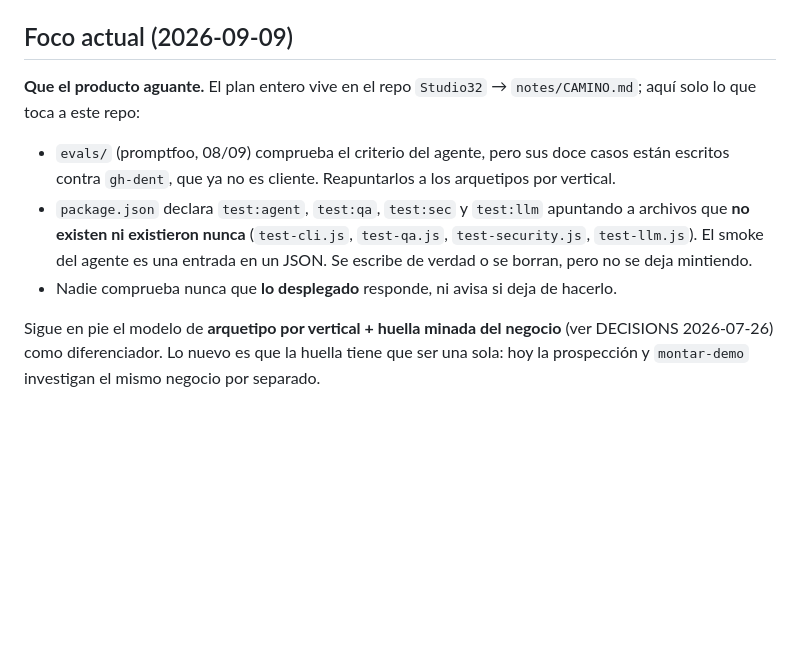
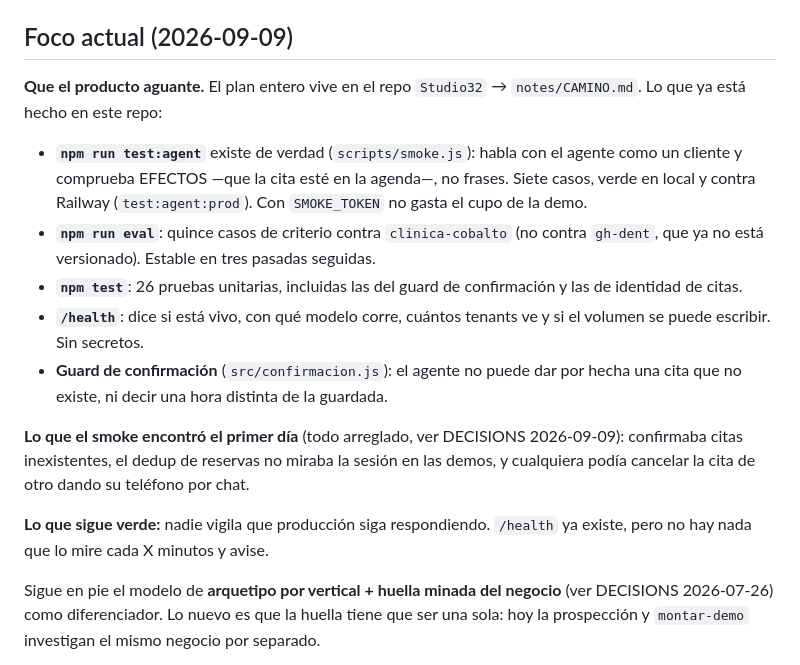
Before and after one commit to tsmluky/studio32-agent, a Markdown page: .ai/STATE.md, the part around the change. Rendered like a GitHub page; blank space fills up the shorter version.

```diff
--- a/.ai/STATE.md
+++ b/.ai/STATE.md
@@ -147,16 +147,27 @@ Rama: `main`. Se trabaja desde portátil y sobremesa.
 ## Foco actual (2026-09-09)
 
 **Que el producto aguante.** El plan entero vive en el repo `Studio32` →
-`notes/CAMINO.md`; aquí solo lo que toca a este repo:
+`notes/CAMINO.md`. Lo que ya está hecho en este repo:
 
-- `evals/` (promptfoo, 08/09) comprueba el criterio del agente, pero sus doce casos
-  están escritos contra `gh-dent`, que ya no es cliente. Reapuntarlos a los
-  arquetipos por vertical.
-- `package.json` declara `test:agent`, `test:qa`, `test:sec` y `test:llm` apuntando a
-  archivos que **no existen ni existieron nunca** (`test-cli.js`, `test-qa.js`,
-  `test-security.js`, `test-llm.js`). El smoke del agente es una entrada en un JSON.
-  Se escribe de verdad o se borran, pero no se deja mintiendo.
-- Nadie comprueba nunca que **lo desplegado** responde, ni avisa si deja de hacerlo.
+- **`npm run test:agent`** existe de verdad (`scripts/smoke.js`): habla con el agente
+  como un cliente y comprueba EFECTOS —que la cita esté en la agenda—, no frases.
+  Siete casos, verde en local y contra Railway (`test:agent:prod`). Con `SMOKE_TOKEN`
+  no gasta el cupo de la demo.
+- **`npm run eval`**: quince casos de criterio contra `clinica-cobalto` (no contra
+  `gh-dent`, que ya no está versionado). Estable en tres pasadas seguidas.
+- **`npm test`**: 26 pruebas unitarias, incluidas las del guard de confirmación y las
+  de identidad de citas.
+- **`/health`**: dice si está vivo, con qué modelo corre, cuántos tenants ve y si el
+  volumen se puede escribir. Sin secretos.
+- **Guard de confirmación** (`src/confirmacion.js`): el agente no puede dar por hecha
+  una cita que no existe, ni decir una hora distinta de la guardada.
+
+**Lo que el smoke encontró el primer día** (todo arreglado, ver DECISIONS 2026-09-09):
+confirmaba citas inexistentes, el dedup de reservas no miraba la sesión en las demos,
+y cualquiera podía cancelar la cita de otro dando su teléfono por chat.
+
+**Lo que sigue verde:** nadie vigila que producción siga respondiendo. `/health` ya
+existe, pero no hay nada que lo mire cada X minutos y avise.
 
 Sigue en pie el modelo de **arquetipo por vertical + huella minada del negocio** (ver
 DECISIONS 2026-07-26) como diferenciador. Lo nuevo es que la huella tiene que ser una
```
Also changed, not shown: .ai/DECISIONS.md (+34 -0 lines).
